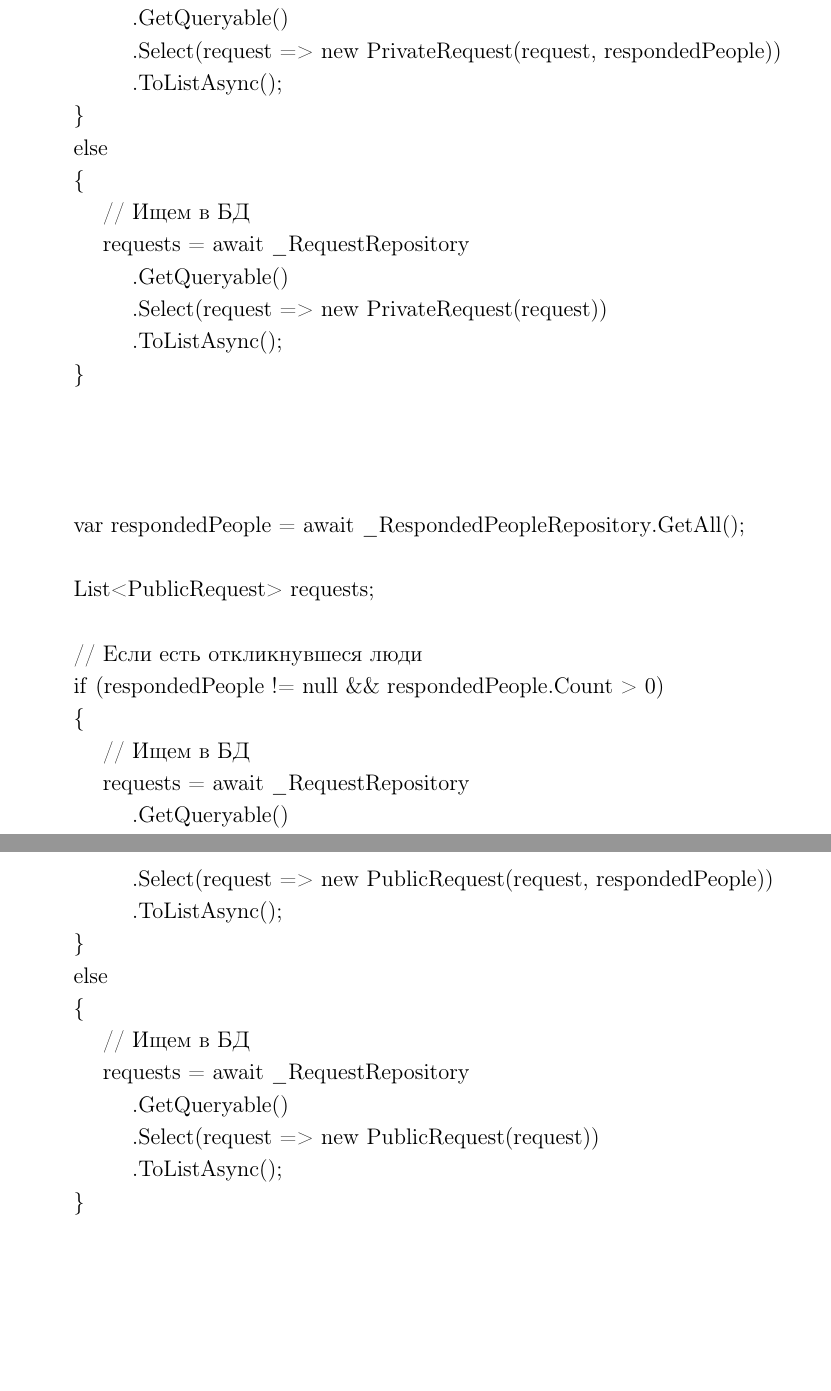
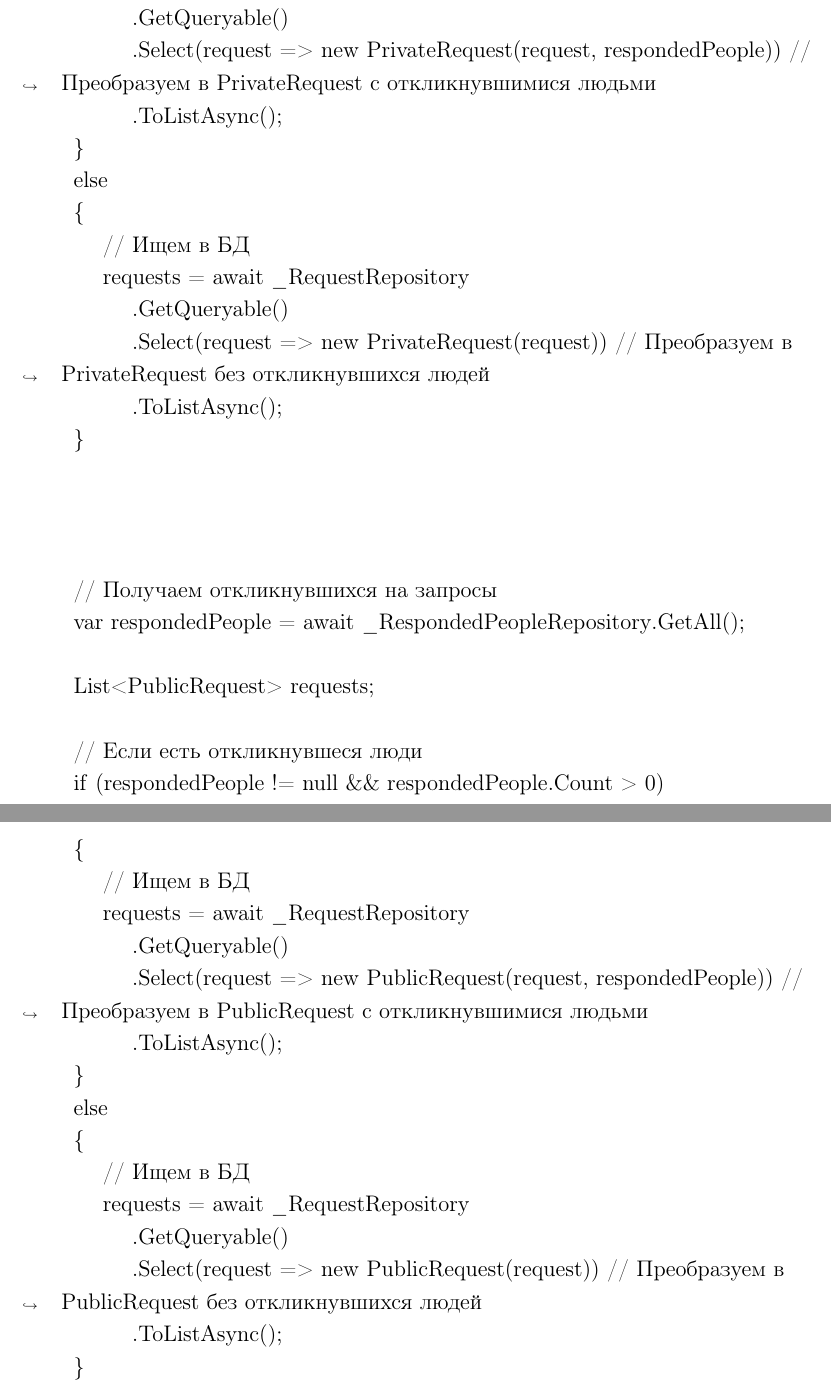
Before and after one commit to aragami3070/Course-Work-Voluntary-Working-Back-End, a LaTeX document (main.tex, which reads sections/subsections/realizationBackend.tex): two parts of pages 12 and 13 of 15, joined at a grey line, cut so that both start at the same text, the shorter picture padded with empty space. Compiled offline with pdfLaTeX.

Commit message:
Feat: update admin/public Feed

```diff
--- a/sections/subsections/realizationBackend.tex
+++ b/sections/subsections/realizationBackend.tex
@@ -182,4 +183,5 @@ Access Token используется для аутентификации пол
 \begin{minted}{cs}
+				// Получаем откликнувшихся на запросы
         var respondedPeople = await _RespondedPeopleRepository.GetAll();
 
         List<PrivateRequest> requests;
@@ -190,7 +192,7 @@ Access Token используется для аутентификации пол
             // Ищем в БД
             requests = await _RequestRepository
                 .GetQueryable()
-                .Select(request => new PrivateRequest(request, respondedPeople))
+                .Select(request => new PrivateRequest(request, respondedPeople)) // Преобразуем в PrivateRequest с откликнувшимися людьми
                 .ToListAsync();
         }
         else
@@ -198,13 +200,14 @@ Access Token используется для аутентификации пол
             // Ищем в БД
             requests = await _RequestRepository
                 .GetQueryable()
-                .Select(request => new PrivateRequest(request))
+                .Select(request => new PrivateRequest(request)) // Преобразуем в PrivateRequest без откликнувшихся людей
                 .ToListAsync();
         }
 \end{minted}
 
-\textbf{Лента пользователей:}
+\textbf{Лента пользователей:}  Если есть запросы и откликнувшиеся на них люди, то объединяем их в List<PublicRequest> и далее выводим.
 \begin{minted}{cs}
+				// Получаем откликнувшихся на запросы
         var respondedPeople = await _RespondedPeopleRepository.GetAll();
 
         List<PublicRequest> requests;
@@ -215,7 +218,7 @@ Access Token используется для аутентификации пол
             // Ищем в БД
             requests = await _RequestRepository
                 .GetQueryable()
-                .Select(request => new PublicRequest(request, respondedPeople))
+                .Select(request => new PublicRequest(request, respondedPeople)) // Преобразуем в PublicRequest с откликнувшимися людьми
                 .ToListAsync();
         }
         else
@@ -223,7 +226,7 @@ Access Token используется для аутентификации пол
             // Ищем в БД
             requests = await _RequestRepository
                 .GetQueryable()
-                .Select(request => new PublicRequest(request))
+                .Select(request => new PublicRequest(request)) // Преобразуем в PublicRequest без откликнувшихся людей
                 .ToListAsync();
         }
 \end{minted}
```
Also changed, not shown: sections/subsections/realizationBackend.tex (3 more changed lines).
